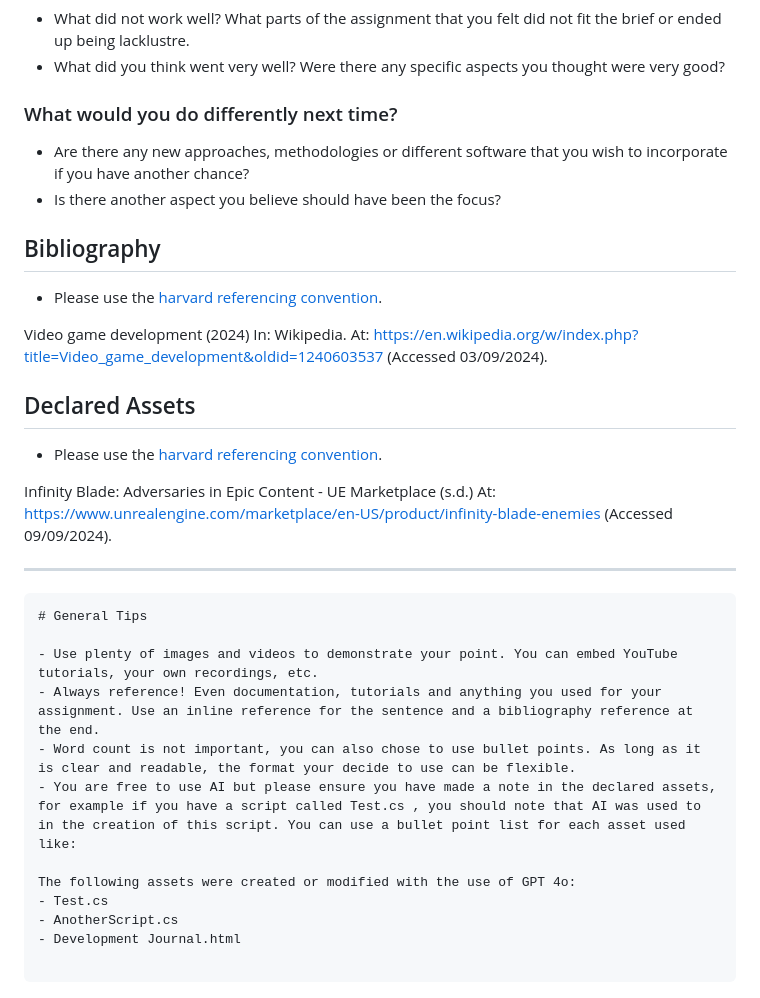
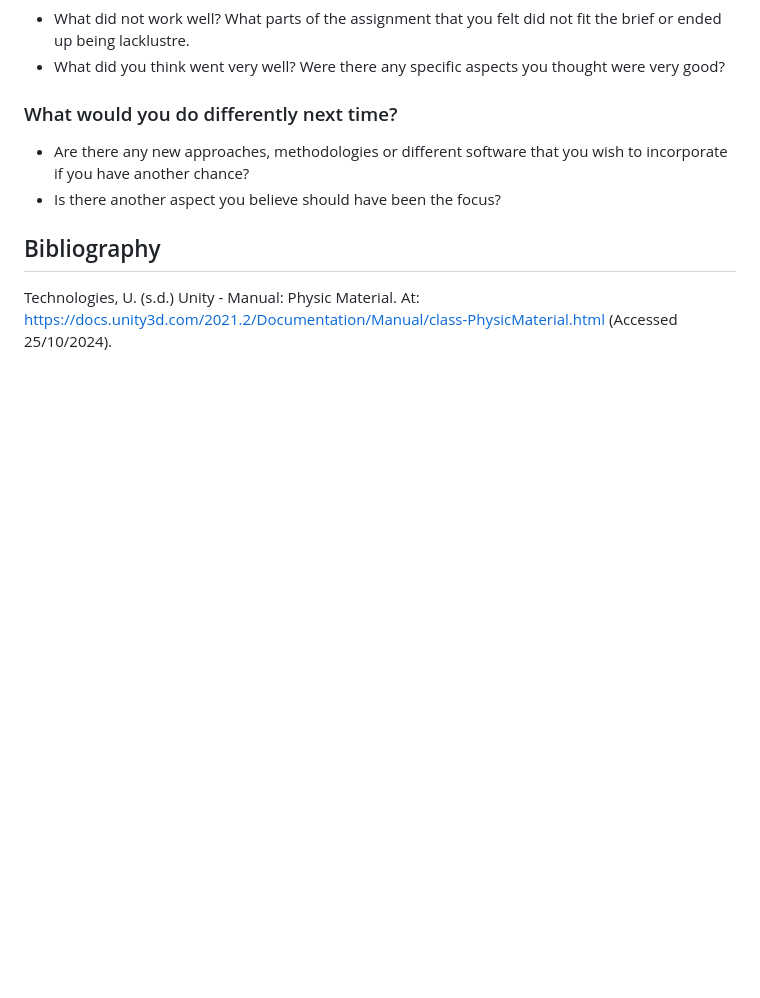
Before and after one commit to C6WX/3D-Platformer, a Markdown page: Development Journal Player & Obstacles.md, the part around one of its changes. Drawn GitHub-style; blank space fills up the shorter version.

Commit message:
documentation done

````diff
--- a/Development Journal Player & Obstacles.md
+++ b/Development Journal Player & Obstacles.md
@@ -104,29 +88,4 @@ Here you can put links required for delivery of the task, ensure they are proper
 
 ## Bibliography
 
-- Please use the [harvard referencing convention](https://mylibrary.uca.ac.uk/referencing).
-
-Video game development (2024) In: Wikipedia. At: https://en.wikipedia.org/w/index.php?title=Video_game_development&oldid=1240603537 (Accessed  03/09/2024).
-
-## Declared Assets
-
-- Please use the [harvard referencing convention](https://mylibrary.uca.ac.uk/referencing).
-
-Infinity Blade: Adversaries in Epic Content - UE Marketplace (s.d.) At: https://www.unrealengine.com/marketplace/en-US/product/infinity-blade-enemies (Accessed  09/09/2024).
-
----
-
-```Markdown
-# General Tips
-
-- Use plenty of images and videos to demonstrate your point. You can embed YouTube tutorials, your own recordings, etc.
-- Always reference! Even documentation, tutorials and anything you used for your assignment. Use an inline reference for the sentence and a bibliography reference at the end.
-- Word count is not important, you can also chose to use bullet points. As long as it is clear and readable, the format your decide to use can be flexible.
-- You are free to use AI but please ensure you have made a note in the declared assets, for example if you have a script called Test.cs , you should note that AI was used to in the creation of this script. You can use a bullet point list for each asset used like:
-
-The following assets were created or modified with the use of GPT 4o:
-- Test.cs
-- AnotherScript.cs
-- Development Journal.html
-
-```
+Technologies, U. (s.d.) Unity - Manual: Physic Material. At: https://docs.unity3d.com/2021.2/Documentation/Manual/class-PhysicMaterial.html (Accessed  25/10/2024).
````
Also changed, not shown: other parts of Development Journal Player & Obstacles.md (+6 -22 lines).
